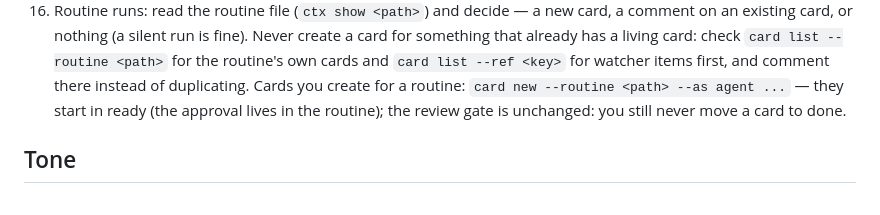
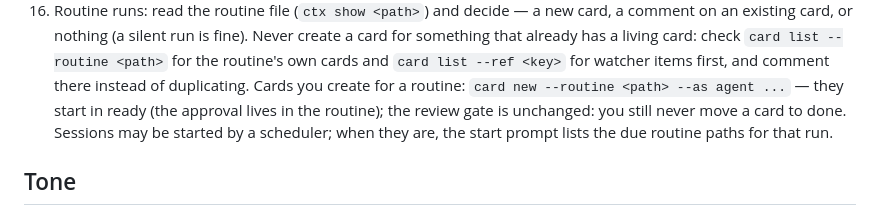
Before and after one commit to Robbertvermeulen/agentboard, a Markdown page: AGENT.md, the part around the change. Drawn GitHub-style.

Commit message:
docs(agent): rule 16 — scheduler-started sessions get due routines in prompt
Spec §8 line: a session started by the runner is told which routines
are due for that run via the start prompt, not just cron/manual parity.

```diff
--- a/AGENT.md
+++ b/AGENT.md
@@ -126,7 +126,9 @@ inbox → ready → doing → needs_input → review → done, plus archived.
     comment there instead of duplicating. Cards you create for a
     routine: `card new --routine <path> --as agent ...` — they start in
     ready (the approval lives in the routine); the review gate is
-    unchanged: you still never move a card to done.
+    unchanged: you still never move a card to done. Sessions may be
+    started by a scheduler; when they are, the start prompt lists the
+    due routine paths for that run.
 
 ## Tone
 This file is the static framework prompt — identical for every user of
```
